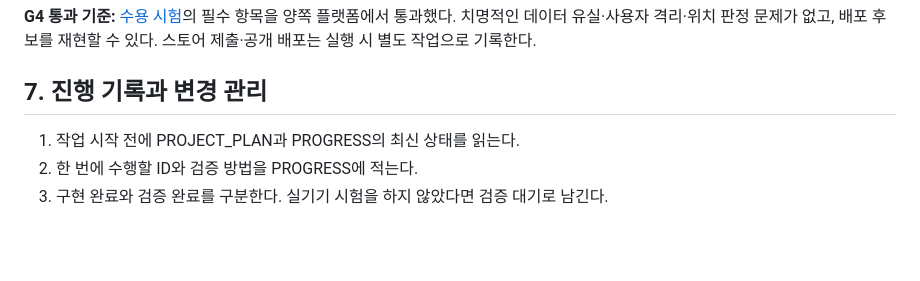
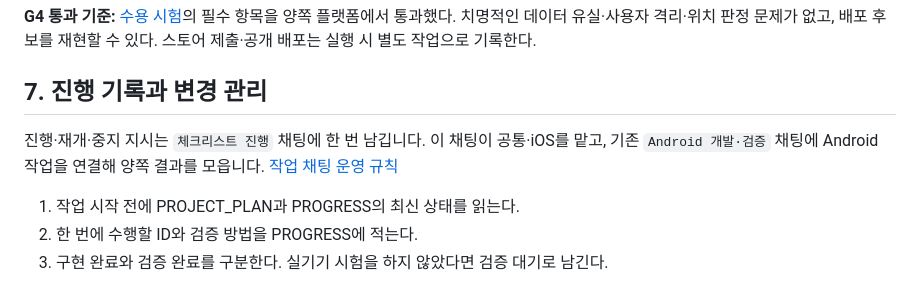
Before and after one commit to OhHyunSeo/travel-visit-tracker, a Markdown page: PROJECT_PLAN.md, the part around the change. Drawn GitHub-style; blank space fills up the shorter version.

```diff
--- a/PROJECT_PLAN.md
+++ b/PROJECT_PLAN.md
@@ -212,6 +212,8 @@ Stitch 프로젝트 `9765118607800130990`에는 홈과 지도 변형을 포함
 
 ## 7. 진행 기록과 변경 관리
 
+진행·재개·중지 지시는 `체크리스트 진행` 채팅에 한 번 남깁니다. 이 채팅이 공통·iOS를 맡고, 기존 `Android 개발·검증` 채팅에 Android 작업을 연결해 양쪽 결과를 모읍니다. [작업 채팅 운영 규칙](AGENTS.md#작업-채팅-운영)
+
 1. 작업 시작 전에 PROJECT_PLAN과 PROGRESS의 최신 상태를 읽는다.
 2. 한 번에 수행할 ID와 검증 방법을 PROGRESS에 적는다.
 3. 구현 완료와 검증 완료를 구분한다. 실기기 시험을 하지 않았다면 검증 대기로 남긴다.
```
Also changed, not shown: AGENTS.md (+6 -0 lines).
